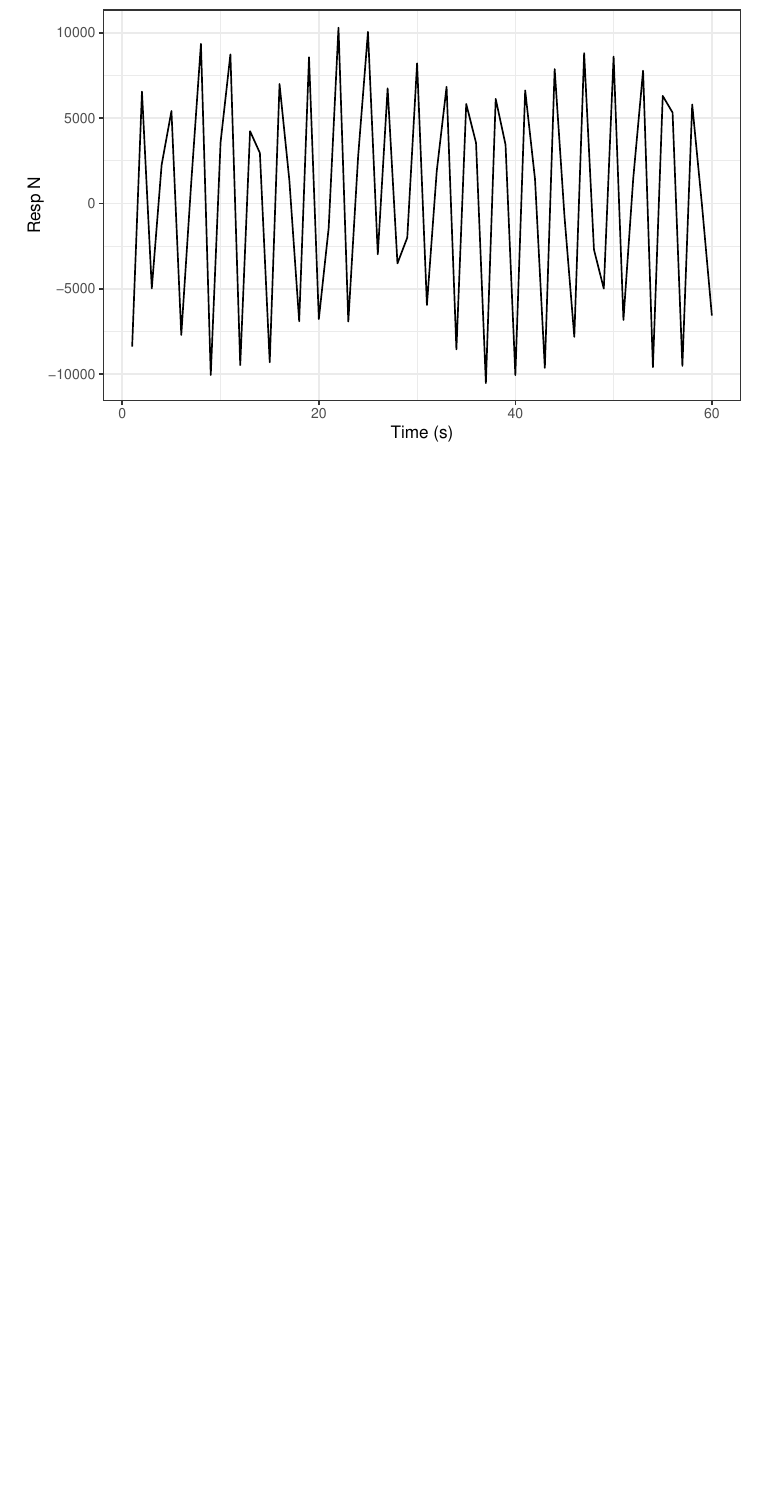
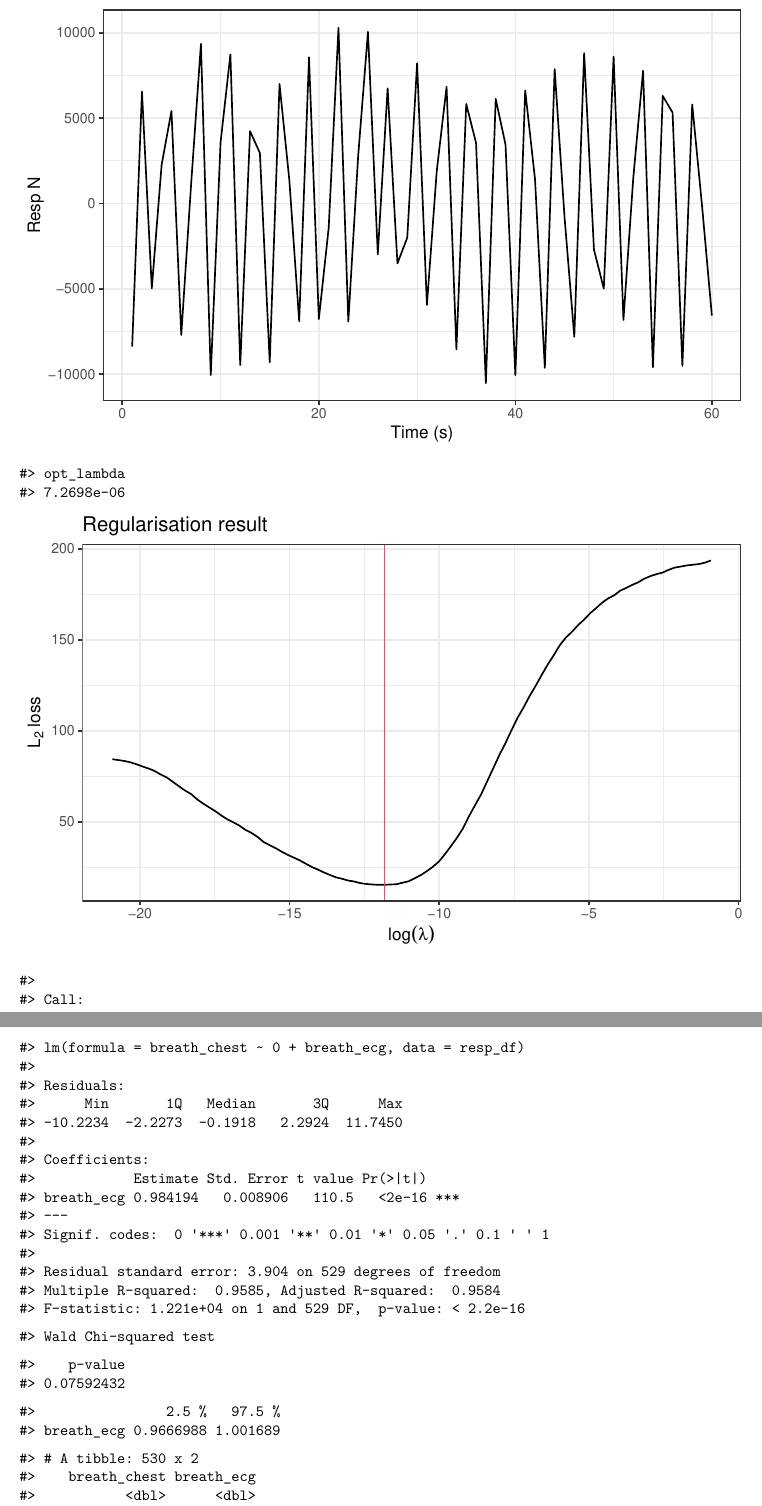
Before and after one commit to szmsu2011/comp90072, a LaTeX document (report/report.tex): part of page 8 of 9 before the commit and two parts of pages 8 and 9 of 10 after it, the two joined at a grey line, cut so that both start at the same text, the shorter picture padded with empty space. Compiled offline with pdfLaTeX.

```diff
--- a/report/report.tex
+++ b/report/report.tex
@@ -149,3 +149,63 @@
 
 \begin{center}\includegraphics{report_files/figure-latex/resp-5} \end{center}
 
+\begin{verbatim}
+#> opt_lambda
+#> 7.2698e-06
+\end{verbatim}
+
+\begin{center}\includegraphics{report_files/figure-latex/resp-6} \end{center}
+
+\begin{verbatim}
+#>
+#> Call:
+#> lm(formula = breath_chest ~ 0 + breath_ecg, data = resp_df)
+#>
+#> Residuals:
+#>      Min       1Q   Median       3Q      Max
+#> -10.2234  -2.2273  -0.1918   2.2924  11.7450
+#>
+#> Coefficients:
+#>            Estimate Std. Error t value Pr(>|t|)
+#> breath_ecg 0.984194   0.008906   110.5   <2e-16 ***
+#> ---
+#> Signif. codes:  0 '***' 0.001 '**' 0.01 '*' 0.05 '.' 0.1 ' ' 1
+#>
+#> Residual standard error: 3.904 on 529 degrees of freedom
+#> Multiple R-squared:  0.9585, Adjusted R-squared:  0.9584
+#> F-statistic: 1.221e+04 on 1 and 529 DF,  p-value: < 2.2e-16
+\end{verbatim}
+
+\begin{verbatim}
+#> Wald Chi-squared test
+\end{verbatim}
+
+\begin{verbatim}
+#>    p-value
+#> 0.07592432
+\end{verbatim}
+
+\begin{verbatim}
+#>                2.5 %   97.5 %
+#> breath_ecg 0.9666988 1.001689
+\end{verbatim}
+
+\begin{verbatim}
+#> # A tibble: 530 x 2
+#>    breath_chest breath_ecg
+#>           <dbl>      <dbl>
+#>  1         19.5       18.5
+#>  2         18         18.5
+#>  3         18.5       19.5
+#>  4         23.5       19.5
+#>  5         21.5       18.5
+#>  6         16.5       16
+#>  7         24.5       15.5
+#>  8         22.5       15.5
+#>  9         18         14
+#> 10         18.5       19.5
+#> # i 520 more rows
+\end{verbatim}
+
+\begin{verbatim}
+#>   breath_chest     breath_ecg
```
Also changed, not shown: report/report.pdf, report/report_files/figure-latex/resp-1.pdf, report/report_files/figure-latex/resp-2.pdf, report/report_files/figure-latex/resp-3.pdf, report/report_files/figure-latex/resp-4.pdf, report/report_files/figure-latex/resp-5.pdf, report/report_files/figure-latex/resp-6.pdf (added), report/report_files/figure-latex/rr-interval-1.pdf, report/report_files/figure-latex/rr-interval-2.pdf, report/report_files/figure-latex/rr-interval-3.pdf, report/report_files/figure-latex/rr-interval-4.pdf, report/report_files/figure-latex/rr-interval-5.pdf, report/report_files/figure-latex/rr-interval-6.pdf, report/report_files/figure-latex/rr-interval-7.pdf, 2 more files, 2 other files.
